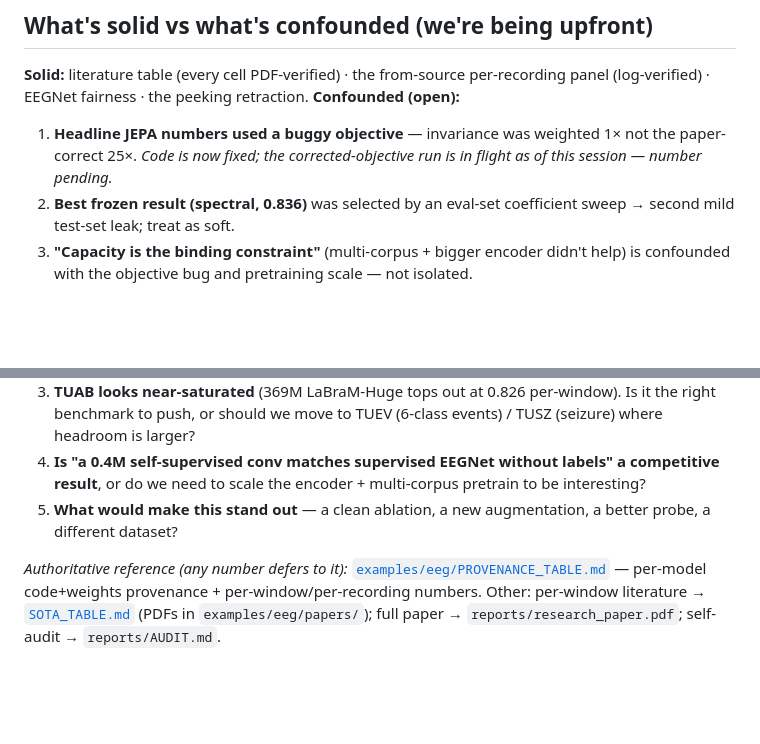
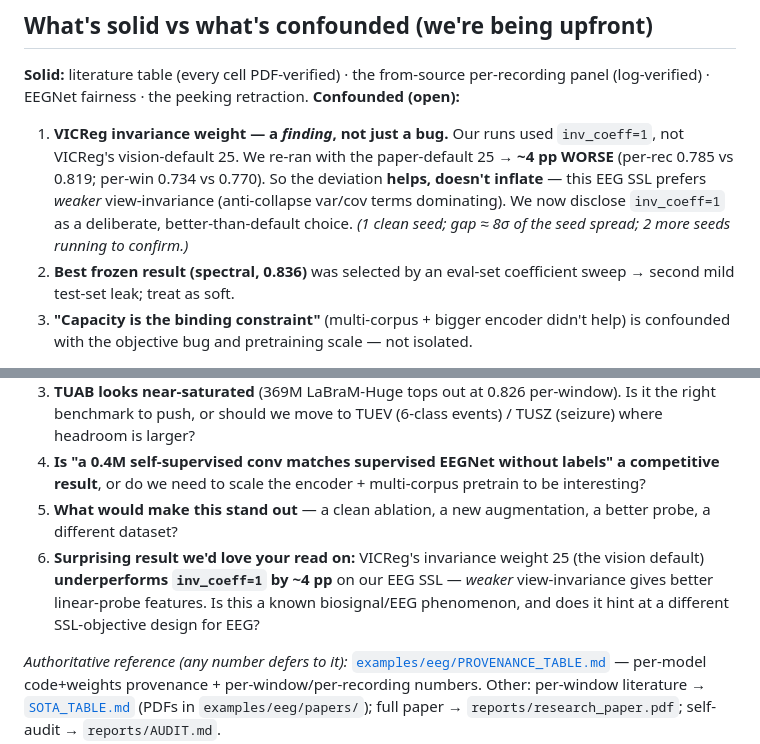
Before and after one commit to Yani-hmc/Hack_the_worlds, a Markdown page: MENTOR_BRIEF.md, 2 parts joined by grey strips. GitHub-like rendering; blank space fills up the shorter version.

Commit message:
MENTOR_BRIEF: clean re-run result — VICReg inv=25 is ~4pp WORSE than inv=1 on EEG (finding, not a bug)

```diff
--- a/MENTOR_BRIEF.md
+++ b/MENTOR_BRIEF.md
@@ -45,7 +45,7 @@ epoch, no labels in pretraining) and lands ~2 pp below the foundation model. Att
 ## What's solid vs what's confounded (we're being upfront)
 **Solid:** literature table (every cell PDF-verified) · the from-source per-recording panel (log-verified) · EEGNet fairness · the peeking retraction.
 **Confounded (open):**
-1. **Headline JEPA numbers used a buggy objective** — invariance was weighted 1× not the paper-correct 25×. *Code is now fixed; the corrected-objective run is in flight as of this session — number pending.*
+1. **VICReg invariance weight — a *finding*, not just a bug.** Our runs used `inv_coeff=1`, not VICReg's vision-default 25. We re-ran with the paper-default 25 → **~4 pp WORSE** (per-rec 0.785 vs 0.819; per-win 0.734 vs 0.770). So the deviation **helps, doesn't inflate** — this EEG SSL prefers *weaker* view-invariance (anti-collapse var/cov terms dominating). We now disclose `inv_coeff=1` as a deliberate, better-than-default choice. *(1 clean seed; gap ≈ 8σ of the seed spread; 2 more seeds running to confirm.)*
 2. **Best frozen result (spectral, 0.836)** was selected by an eval-set coefficient sweep → second mild test-set leak; treat as soft.
 3. **"Capacity is the binding constraint"** (multi-corpus + bigger encoder didn't help) is confounded with the objective bug and pretraining scale — not isolated.
 
@@ -55,5 +55,6 @@ epoch, no labels in pretraining) and lands ~2 pp below the foundation model. Att
 3. **TUAB looks near-saturated** (369M LaBraM-Huge tops out at 0.826 per-window). Is it the right benchmark to push, or should we move to TUEV (6-class events) / TUSZ (seizure) where headroom is larger?
 4. **Is "a 0.4M self-supervised conv matches supervised EEGNet without labels" a competitive result**, or do we need to scale the encoder + multi-corpus pretrain to be interesting?
 5. **What would make this stand out** — a clean ablation, a new augmentation, a better probe, a different dataset?
+6. **Surprising result we'd love your read on:** VICReg's invariance weight 25 (the vision default) **underperforms `inv_coeff=1` by ~4 pp** on our EEG SSL — *weaker* view-invariance gives better linear-probe features. Is this a known biosignal/EEG phenomenon, and does it hint at a different SSL-objective design for EEG?
 
 *Authoritative reference (any number defers to it):* [`examples/eeg/PROVENANCE_TABLE.md`](examples/eeg/PROVENANCE_TABLE.md) — per-model code+weights provenance + per-window/per-recording numbers. Other: per-window literature → [`SOTA_TABLE.md`](examples/eeg/SOTA_TABLE.md) (PDFs in `examples/eeg/papers/`); full paper → `reports/research_paper.pdf`; self-audit → `reports/AUDIT.md`.
```
